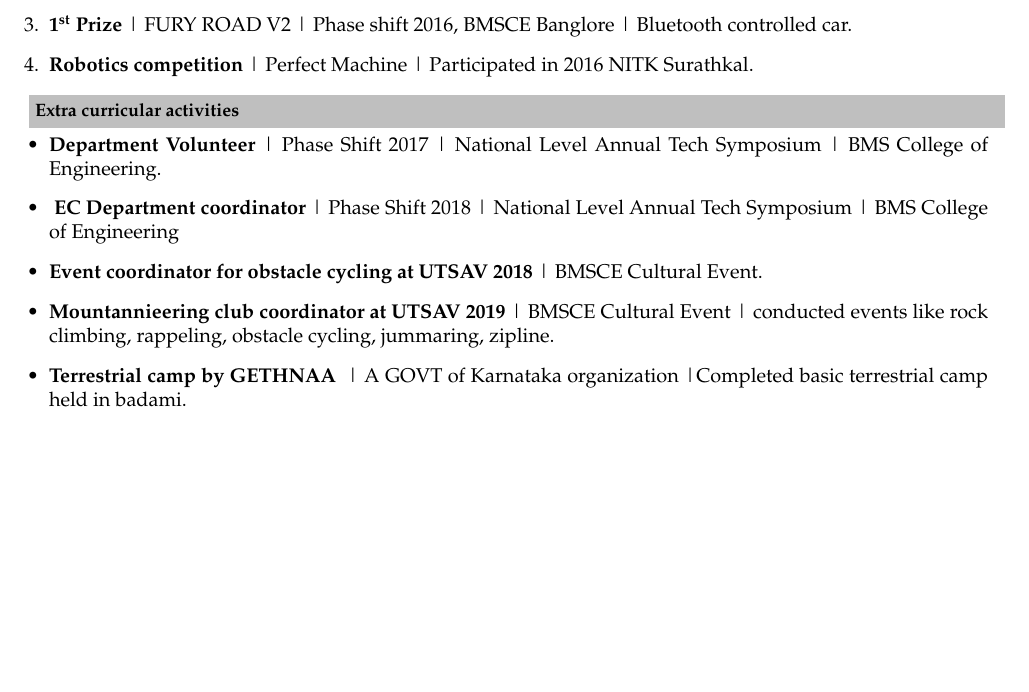
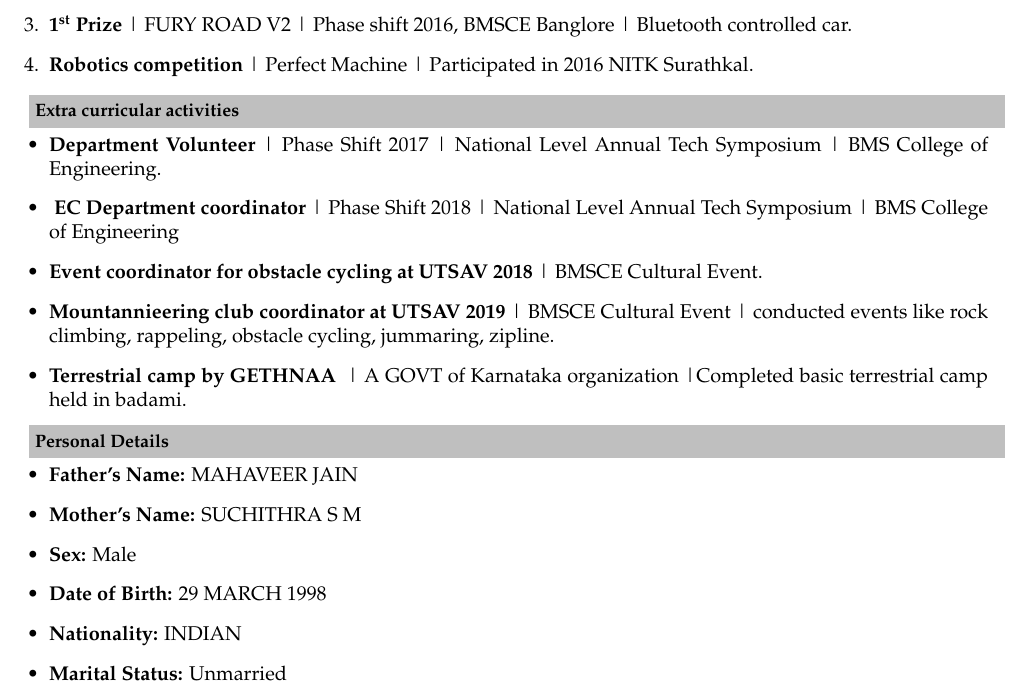
Before and after one commit to shashankjainTM/shashank_Resume, a LaTeX CV (Resume.tex): part of page 2 of 2, cut so that both start at the same text, the shorter picture padded with empty space. Compiled offline with pdfLaTeX.

Commit message:
Add files via upload

```diff
--- a/Resume.tex
+++ b/Resume.tex
@@ -131,5 +131,14 @@
 
 \end{itemize}
 
+\resheading{\textbf{Personal Details} }\\[\lsep]
+\begin{itemize}
+\item \noindent \textbf{Father's Name:} MAHAVEER JAIN
+\item \noindent \textbf{Mother's Name:} SUCHITHRA S M
+\item \noindent \textbf{Sex:} Male
+\item \noindent \textbf{Date of Birth:} 29 MARCH 1998
+\item \noindent \textbf{Nationality:} INDIAN
+\item \noindent \textbf{Marital Status:} Unmarried
+\end{itemize}
 
 \end{document}
```
Also changed, not shown: Resume.pdf.
